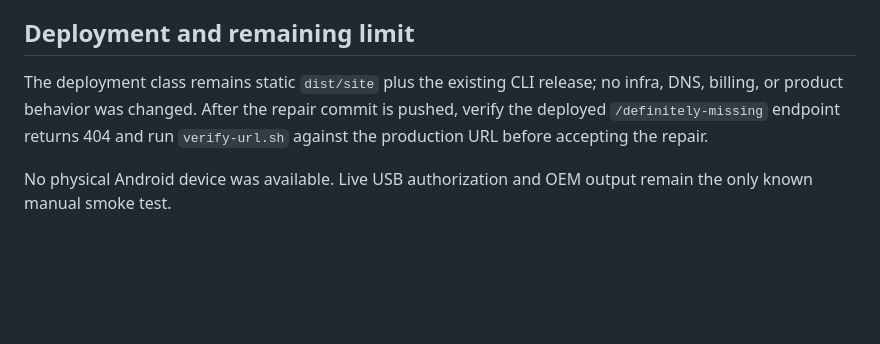
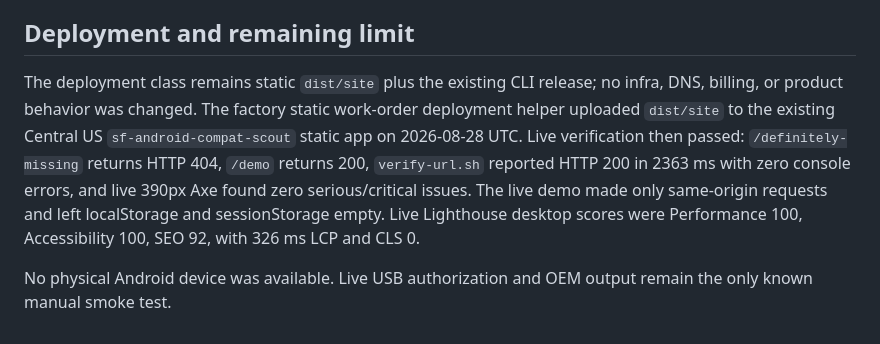
Before and after one commit to B-Divyesh/sf-android-compat-scout, a Markdown page: .factory/handoff.md, the part around the change. Rendered like a GitHub page; blank space fills up the shorter version.

Commit message:
docs: record repair deployment evidence

```diff
--- a/.factory/handoff.md
+++ b/.factory/handoff.md
@@ -113,10 +113,15 @@ KB gzip JavaScript, 5.99 KB raw / 1.97 KB gzip CSS, and 56.66 KB hero WebP.
 ## Deployment and remaining limit
 
 The deployment class remains static `dist/site` plus the existing CLI release;
-no infra, DNS, billing, or product behavior was changed. After the repair
-commit is pushed, verify the deployed `/definitely-missing` endpoint returns
-404 and run `verify-url.sh` against the production URL before accepting the
-repair.
+no infra, DNS, billing, or product behavior was changed. The factory static
+work-order deployment helper uploaded `dist/site` to the existing Central US
+`sf-android-compat-scout` static app on 2026-08-28 UTC. Live verification then
+passed: `/definitely-missing` returns HTTP 404, `/demo` returns 200,
+`verify-url.sh` reported HTTP 200 in 2363 ms with zero console errors, and
+live 390px Axe found zero serious/critical issues. The live demo made only
+same-origin requests and left localStorage and sessionStorage empty. Live
+Lighthouse desktop scores were Performance 100, Accessibility 100, SEO 92,
+with 326 ms LCP and CLS 0.
 
 No physical Android device was available. Live USB authorization and OEM
 output remain the only known manual smoke test.
```
